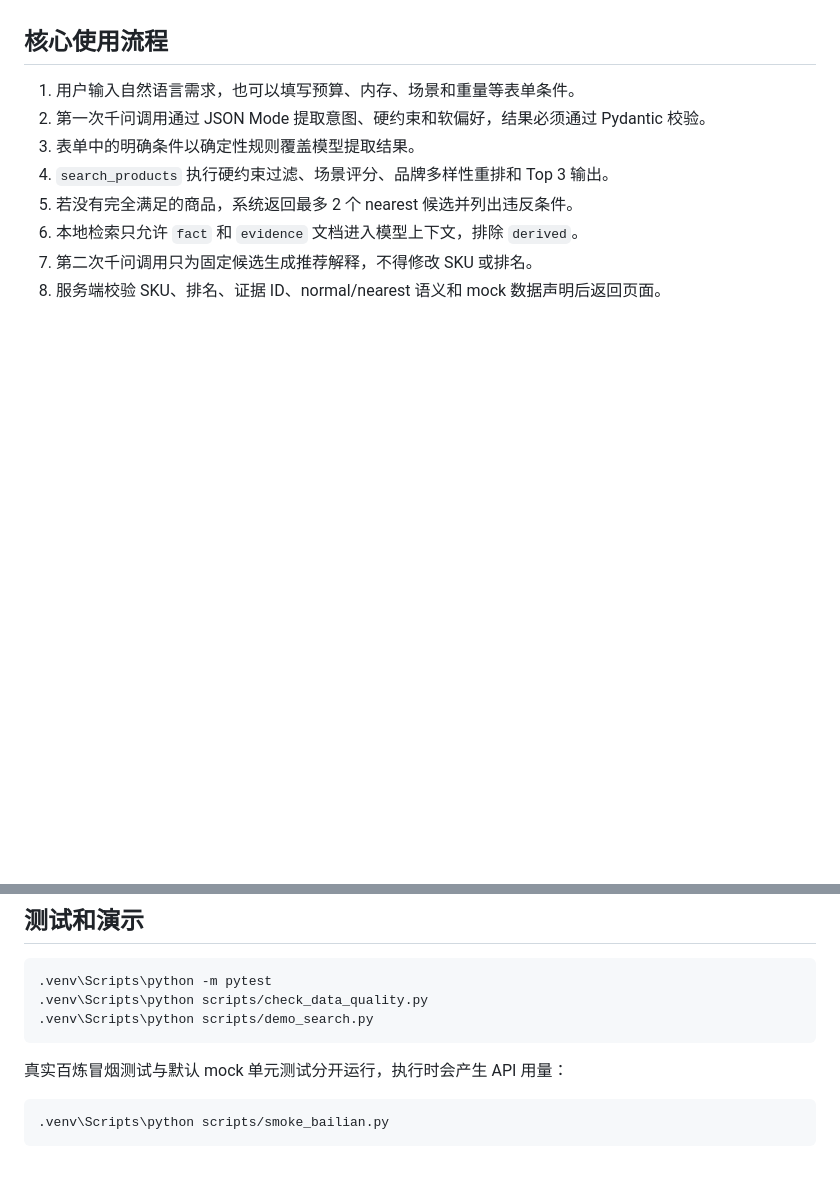
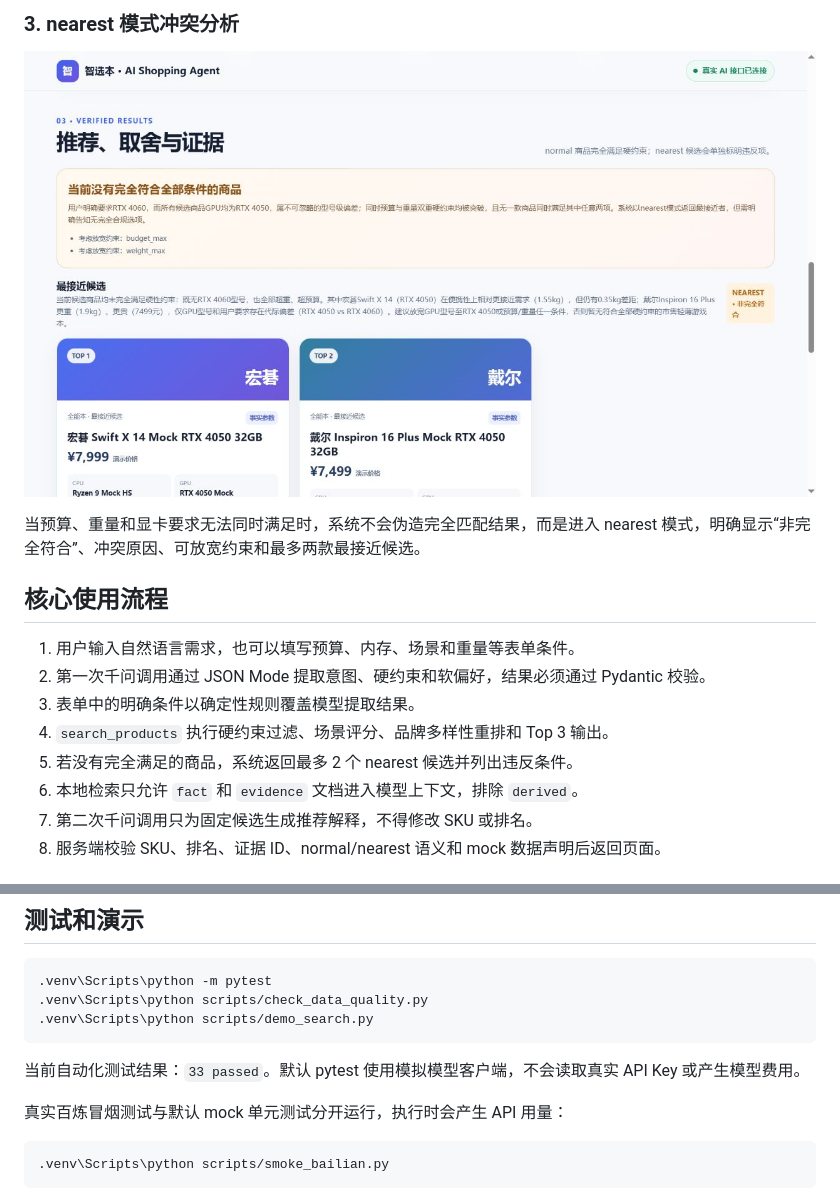
Before and after one commit to DavidLYJ111/laptop-shopping-agent, a Markdown page: README.md, 2 parts joined by grey strips. Rendered like a GitHub page; pictures changed too: docs/screenshots/03_nearest_conflict.png (added); blank space fills up the shorter version.

````diff
--- a/README.md
+++ b/README.md
@@ -15,3 +30,8 @@
+### 3. nearest 模式冲突分析
+
+![nearest 模式冲突分析](docs/screenshots/03_nearest_conflict.png)
+
+当预算、重量和显卡要求无法同时满足时，系统不会伪造完全匹配结果，而是进入 nearest 模式，明确显示“非完全符合”、冲突原因、可放宽约束和最多两款最接近候选。
 
 ## 核心使用流程
 
@@ -100,6 +120,8 @@ Invoke-RestMethod http://127.0.0.1:8000/api/health
 .venv\Scripts\python scripts/demo_search.py
 ```
 
+当前自动化测试结果：`33 passed`。默认 pytest 使用模拟模型客户端，不会读取真实 API Key 或产生模型费用。
+
 真实百炼冒烟测试与默认 mock 单元测试分开运行，执行时会产生 API 用量：
 
 ```powershell
````
Also changed, not shown: other parts of README.md (+15 -0 lines), docs/screenshots/01_input_ai_connected.png (added), docs/screenshots/02_normal_recommendation.png (added), 3 other files.
